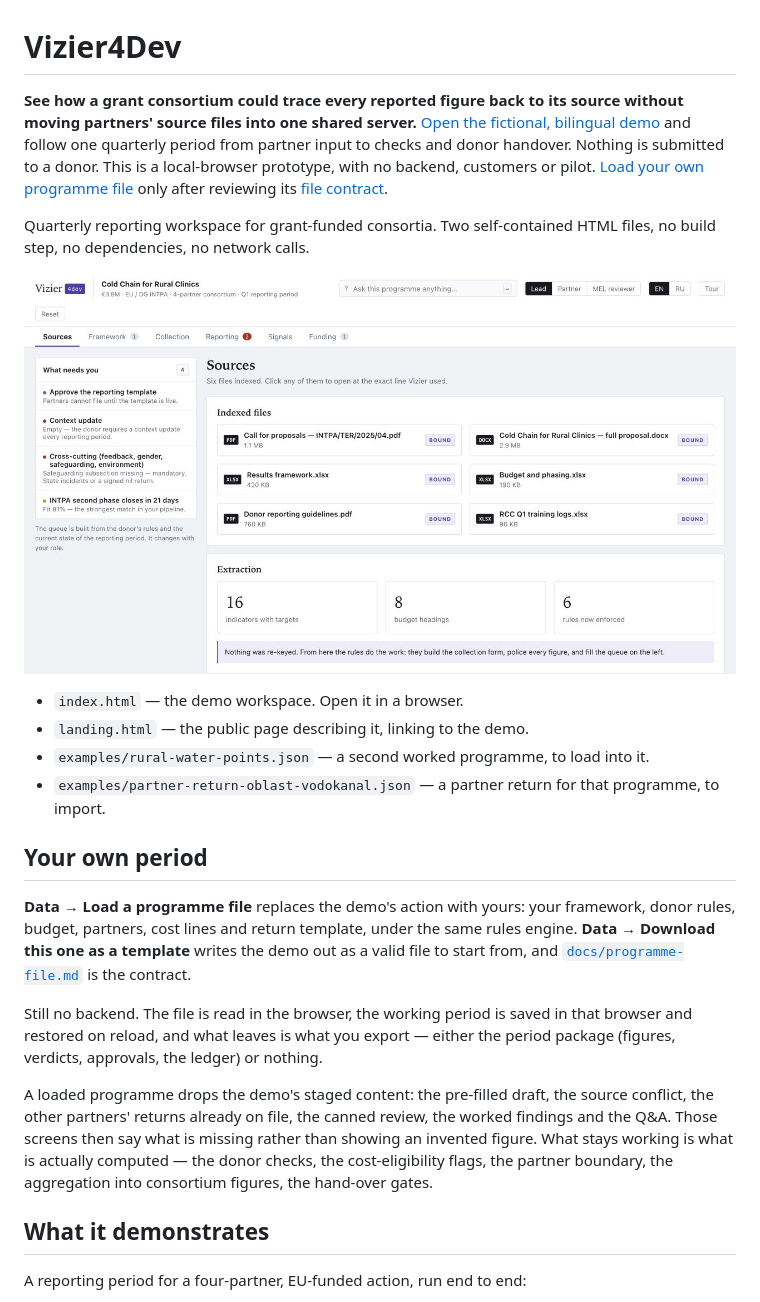
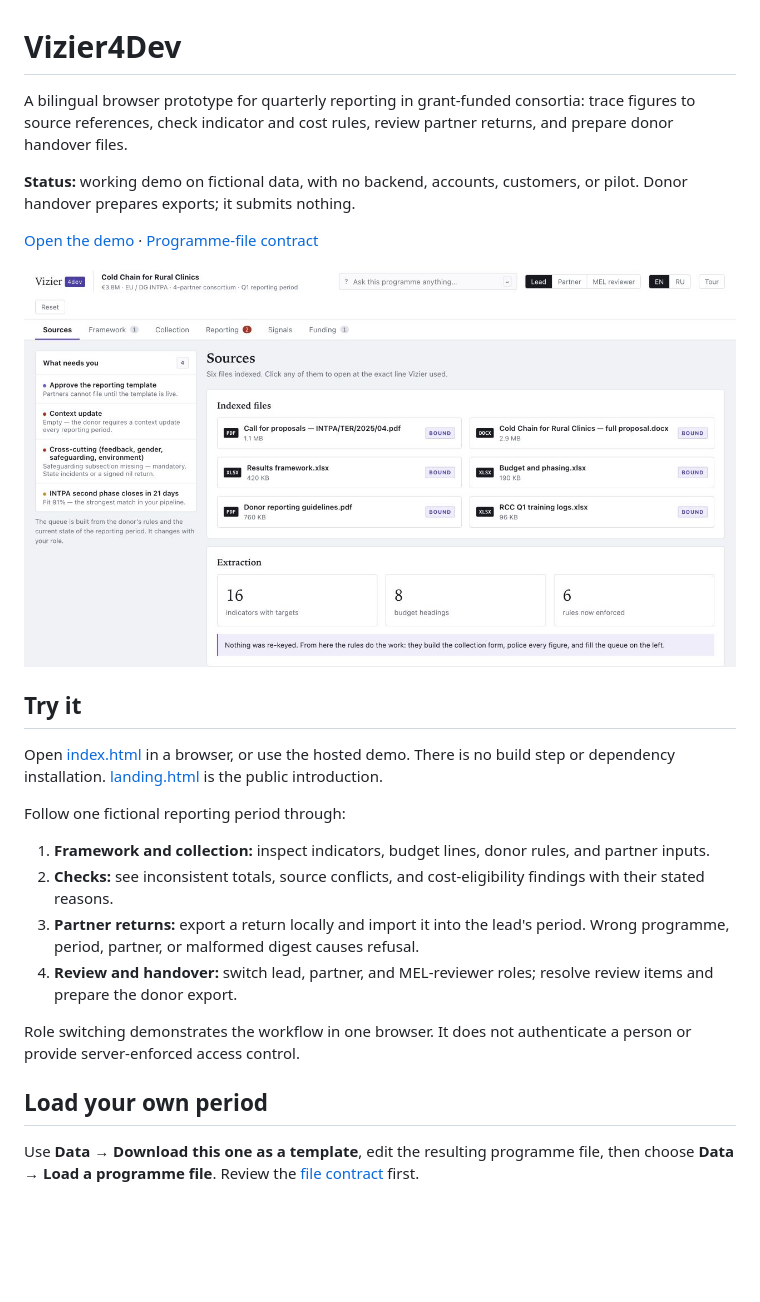
Before and after one commit to vassiliylakhonin/vizier4dev, a Markdown page: README.md, the part around one of its changes. GitHub-like rendering; blank space fills up the shorter version.

Commit message:
docs: simplify README and clarify implementation boundaries (#8)

```diff
--- a/README.md
+++ b/README.md
@@ -1,7 +1,8 @@
 # Vizier4Dev
 
-**See how a grant consortium could trace every reported figure back to its source without moving partners' source files into one shared server.** [Open the fictional, bilingual demo](https://vizier4dev.pages.dev/) and follow one quarterly period from partner input to checks and donor handover. Nothing is submitted to a donor. This is a local-browser prototype, with no backend, customers or pilot. [Load your own programme file](#your-own-period) only after reviewing its [file contract](docs/programme-file.md).
+A bilingual browser prototype for quarterly reporting in grant-funded consortia: trace figures to source references, check indicator and cost rules, review partner returns, and prepare donor handover files.
 
+**Status:** working demo on fictional data, with no backend, accounts, customers, or pilot. Donor handover prepares exports; it submits nothing.
 
-Quarterly reporting workspace for grant-funded consortia. Two self-contained HTML files, no build step, no dependencies, no network calls.
+[Open the demo](https://vizier4dev.pages.dev/) · [Programme-file contract](docs/programme-file.md)
 
@@ -9,29 +10,18 @@ Quarterly reporting workspace for grant-funded consortia. Two self-contained HTM
 
-- `index.html` — the demo workspace. Open it in a browser.
-- `landing.html` — the public page describing it, linking to the demo.
-- `examples/rural-water-points.json` — a second worked programme, to load into it.
-- `examples/partner-return-oblast-vodokanal.json` — a partner return for that programme, to import.
+## Try it
 
-## Your own period
+Open [index.html](index.html) in a browser, or use the hosted demo. There is no build step or dependency installation. [landing.html](landing.html) is the public introduction.
 
-**Data → Load a programme file** replaces the demo's action with yours: your
-framework, donor rules, budget, partners, cost lines and return template, under
-the same rules engine. **Data → Download this one as a template** writes the
-demo out as a valid file to start from, and
-[`docs/programme-file.md`](docs/programme-file.md) is the contract.
+Follow one fictional reporting period through:
 
-Still no backend. The file is read in the browser, the working period is saved
-in that browser and restored on reload, and what leaves is what you export —
-either the period package (figures, verdicts, approvals, the ledger) or nothing.
+1. **Framework and collection:** inspect indicators, budget lines, donor rules, and partner inputs.
+2. **Checks:** see inconsistent totals, source conflicts, and cost-eligibility findings with their stated reasons.
+3. **Partner returns:** export a return locally and import it into the lead's period. Wrong programme, period, partner, or malformed digest causes refusal.
+4. **Review and handover:** switch lead, partner, and MEL-reviewer roles; resolve review items and prepare the donor export.
 
-A loaded programme drops the demo's staged content: the pre-filled draft, the
-source conflict, the other partners' returns already on file, the canned review,
-the worked findings and the Q&A. Those screens then say what is missing rather
-than showing an invented figure. What stays working is what is actually
-computed — the donor checks, the cost-eligibility flags, the partner boundary,
-the aggregation into consortium figures, the hand-over gates.
+Role switching demonstrates the workflow in one browser. It does not authenticate a person or provide server-enforced access control.
 
-## What it demonstrates
+## Load your own period
 
-A reporting period for a four-partner, EU-funded action, run end to end:
+Use **Data → Download this one as a template**, edit the resulting programme file, then choose **Data → Load a programme file**. Review the [file contract](docs/programme-file.md) first.
 
```
Also changed, not shown: other parts of README.md (+16 -52 lines).
